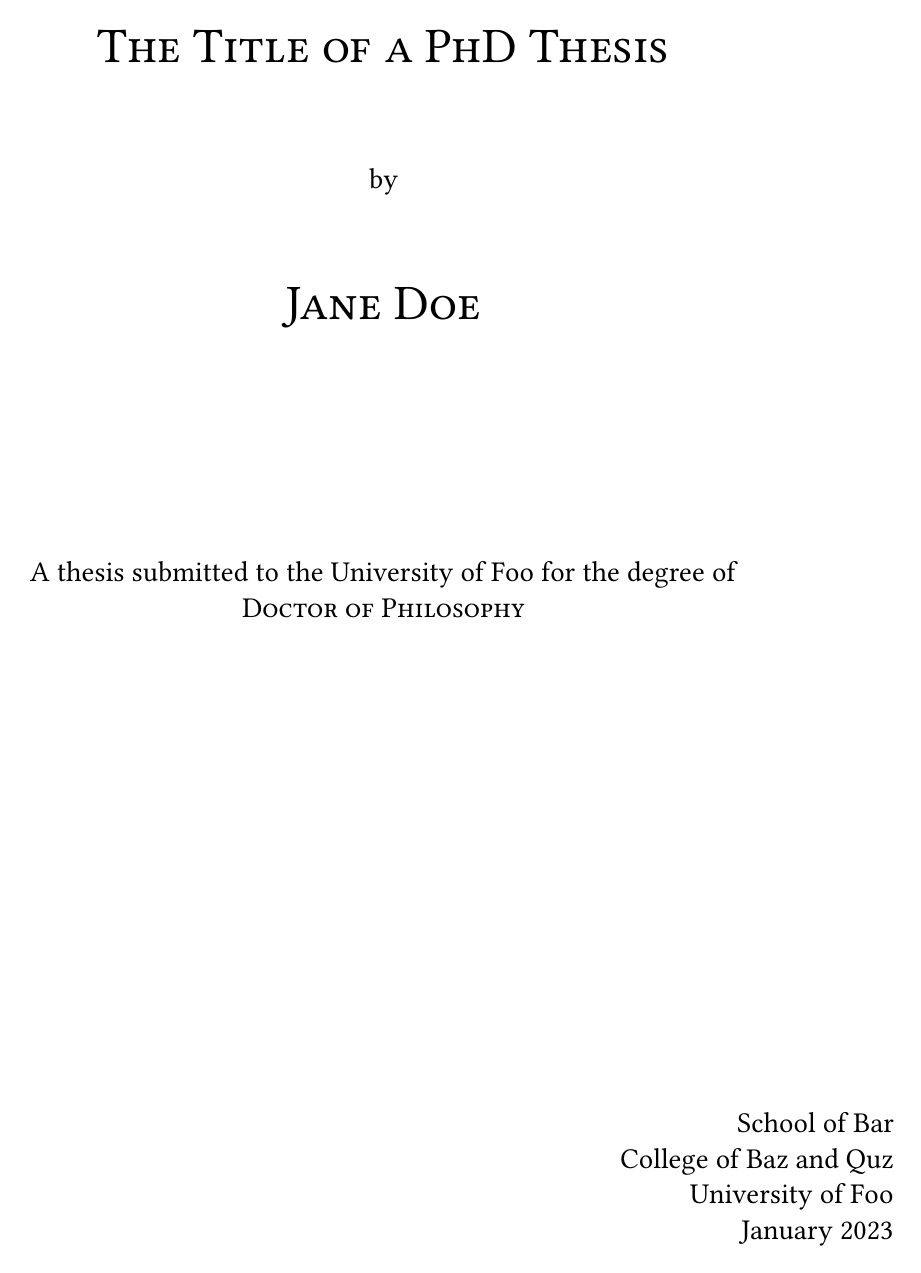
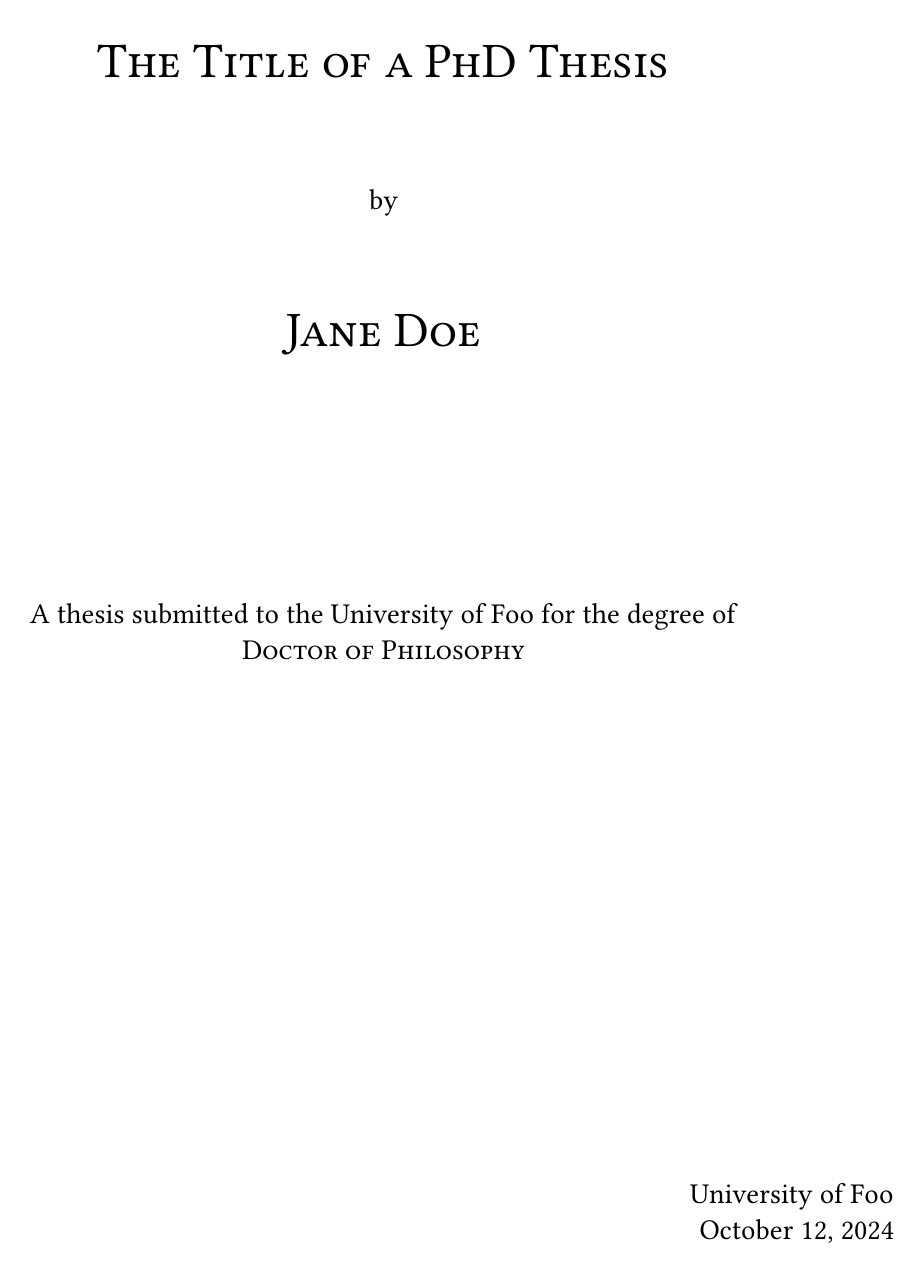
Before and after one commit to tomdjong/thesis-template, a LaTeX thesis (main.tex, which reads frontmatter/titlepage.tex, packages.sty): page 1 of 13. Compiled offline with pdfLaTeX.

Commit message:
Title, date, author, institution, degree, college, and school supplied from main.tex, put into title page and metadata (instead of having to supply twice)

```diff
--- a/frontmatter/titlepage.tex
+++ b/frontmatter/titlepage.tex
@@ -1,4 +1,5 @@
 \newgeometry{total={180mm,267mm}} % Make "A thesis submitted...the degree of" fit one line
+  \makeatletter
 \begin{titlepage}
 \begin{center}
   \vspace*{\stretch{0.5}}
@@ -13,12 +14,13 @@
 
   \vspace{\stretch{0.2}}
 
-  {\huge\textsc{Jane Doe}}
+  {\huge\textsc{\@author}}
+
 
   \vspace{\stretch{0.5}}
 
-  A thesis submitted to the University of Foo for the degree of\\
-  \textsc{Doctor of Philosophy}
+    A thesis submitted to the \@institution{} for the degree of\\
+  \textsc{\@degree}
 
   \vfill
 
@@ -29 +27,0 @@
-  January 2023
@@ -30,3 +31,4 @@
+    \@date
 
 \end{center}
 \end{titlepage}
--- a/main.tex
+++ b/main.tex
@@ -105,6 +105,13 @@
 % because we prefer to keep up the tradition.
 
 
+\title{The Title of a PhD Thesis}
+\author{Jane Doe}
+\institution{University of Foo}
+\degree{Doctor of Philosophy}
+%\school{School of Bar}
+%\college{College of Baz and Quz}
+%\date{January 2023}
 
 \begin{document}
 
--- a/packages.sty
+++ b/packages.sty
@@ -126,14 +126,32 @@ backrefstyle=two]%
 , linkcolor=NavyBlue    % Colour for internal links
 , citecolor=Green  % Colour for bibliographical citations
 , urlcolor=BrickRed % Colour for (external) urls
-%
-% Metadata
-%
-, pdftitle={The Title of a PhD Thesis}%
-, pdfauthor={Jane Doe}%
-, pdfsubject={PhD thesis}%
-, pdfkeywords={some, descriptive, keywords}
 ]{hyperref}
+
+
+% Metadata setup (define using \subject, \degree, \institution, etc. in main.tex)
+\makeatletter
+
+\newcommand{\subject}[1]{\gdef\@subject{#1}}%
+\newcommand{\@subject}{PhD thesis}
+\newcommand{\degree}[1]{\gdef\@degree{#1}}%
+\newcommand{\@degree}{Doctor of Philosophy}
+\newcommand{\institution}[1]{\gdef\@institution{#1}}%
+\newcommand{\@institution}{University of Foo}
+\newcommand{\school}[1]{\gdef\@school{#1}}%
+\newcommand{\college}[1]{\gdef\@college{#1}}%
+\newcommand{\keywords}[1]{\gdef\@keywords{#1}}%
+\newcommand{\@keywords}{some, descriptive, keywords}
+
+\AtBeginDocument{
+  \hypersetup{
+    pdftitle = {\@title},
+    pdfauthor = {\@author},
+    pdfsubject = {\@subject},
+    pdfkeywords = {\@keywords}
+  }
+}
+\makeatother
 
 \usepackage[noabbrev,capitalize]{cleveref}
 \creflabelformat{equation}{#2\textup{#1}#3} % Write Equation x.y.z instead of Equation (x.y.z)
```
Also changed, not shown: frontmatter/titlepage.tex (9 more changed lines).
